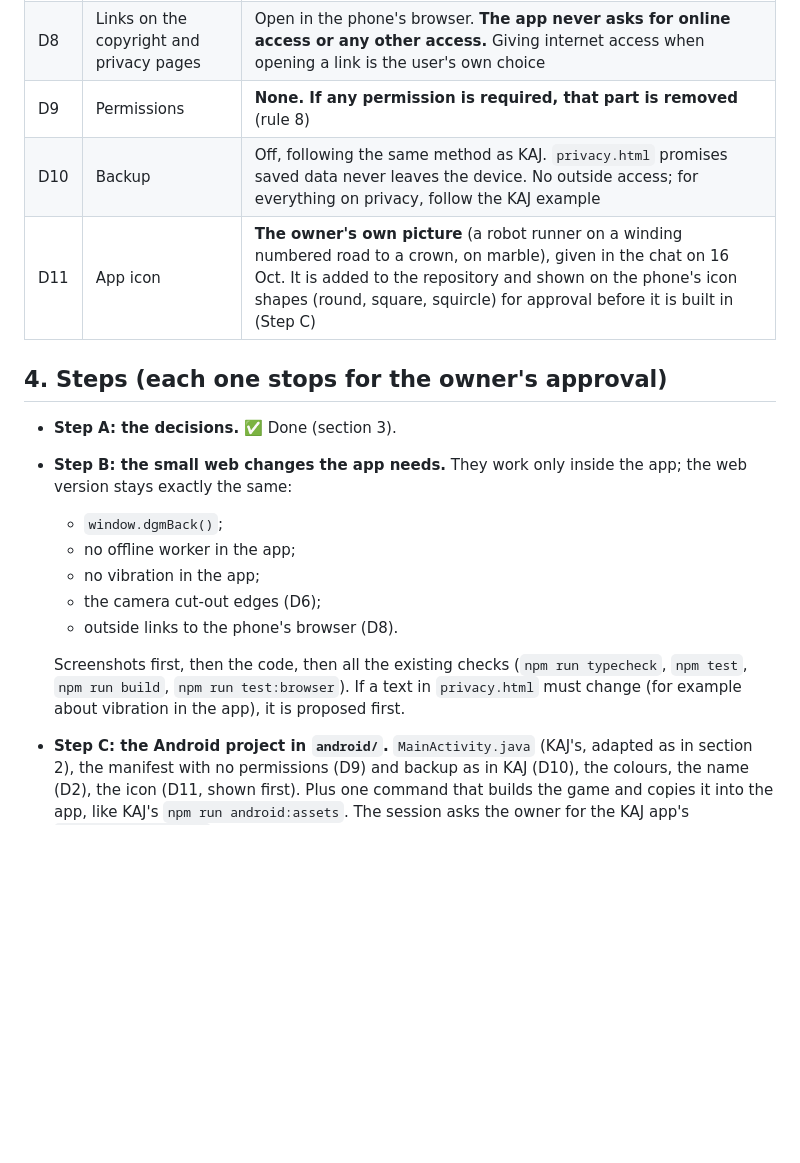
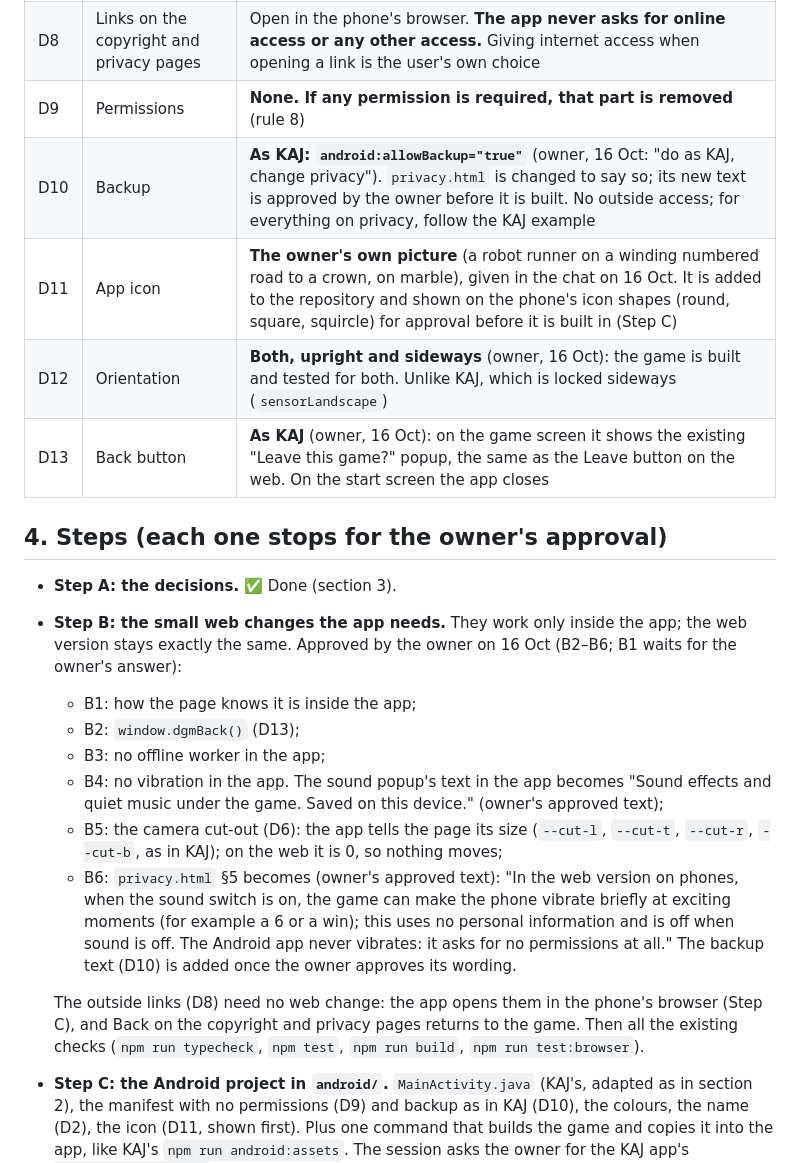
Before and after one commit to AlbMarketsAutoPilot-lab/dgm-game, a Markdown page: docs/prompts/Step8_android_app.md, the part around one of its changes. Drawn GitHub-style; blank space fills up the shorter version.

```diff
--- a/docs/prompts/Step8_android_app.md
+++ b/docs/prompts/Step8_android_app.md
@@ -60,23 +60,31 @@ What the web game must not do inside the app (Step B):
 | D7 | Loading colour | The game's ink purple `#4b2377` |
 | D8 | Links on the copyright and privacy pages | Open in the phone's browser. **The app never asks for online access or any other access.** Giving internet access when opening a link is the user's own choice |
 | D9 | Permissions | **None. If any permission is required, that part is removed** (rule 8) |
-| D10 | Backup | Off, following the same method as KAJ. `privacy.html` promises saved data never leaves the device. No outside access; for everything on privacy, follow the KAJ example |
+| D10 | Backup | **As KAJ: `android:allowBackup="true"`** (owner, 16 Oct: "do as KAJ, change privacy"). `privacy.html` is changed to say so; its new text is approved by the owner before it is built. No outside access; for everything on privacy, follow the KAJ example |
 | D11 | App icon | **The owner's own picture** (a robot runner on a winding numbered road to a crown, on marble), given in the chat on 16 Oct. It is added to the repository and shown on the phone's icon shapes (round, square, squircle) for approval before it is built in (Step C) |
+| D12 | Orientation | **Both, upright and sideways** (owner, 16 Oct): the game is built and tested for both. Unlike KAJ, which is locked sideways (`sensorLandscape`) |
+| D13 | Back button | **As KAJ** (owner, 16 Oct): on the game screen it shows the existing "Leave this game?" popup, the same as the Leave button on the web. On the start screen the app closes |
 
 ## 4. Steps (each one stops for the owner's approval)
 
 - **Step A: the decisions.** ✅ Done (section 3).
 - **Step B: the small web changes the app needs.** They work only inside the app; the web version stays exactly the
-  same:
-  - `window.dgmBack()`;
-  - no offline worker in the app;
-  - no vibration in the app;
-  - the camera cut-out edges (D6);
-  - outside links to the phone's browser (D8).
+  same. Approved by the owner on 16 Oct (B2–B6; B1 waits for the owner's answer):
+  - B1: how the page knows it is inside the app;
+  - B2: `window.dgmBack()` (D13);
+  - B3: no offline worker in the app;
+  - B4: no vibration in the app. The sound popup's text in the app becomes "Sound effects and quiet music under the
+    game. Saved on this device." (owner's approved text);
+  - B5: the camera cut-out (D6): the app tells the page its size (`--cut-l`, `--cut-t`, `--cut-r`, `--cut-b`, as in
+    KAJ); on the web it is 0, so nothing moves;
+  - B6: `privacy.html` §5 becomes (owner's approved text): "In the web version on phones, when the sound switch is on,
+    the game can make the phone vibrate briefly at exciting moments (for example a 6 or a win); this uses no personal
+    information and is off when sound is off. The Android app never vibrates: it asks for no permissions at all." The
+    backup text (D10) is added once the owner approves its wording.
 
-  Screenshots first, then the code, then all the existing checks (`npm run typecheck`, `npm test`, `npm run build`,
-  `npm run test:browser`). If a text in `privacy.html` must change (for example about vibration in the app), it is
-  proposed first.
+  The outside links (D8) need no web change: the app opens them in the phone's browser (Step C), and Back on the
+  copyright and privacy pages returns to the game. Then all the existing checks (`npm run typecheck`, `npm test`,
+  `npm run build`, `npm run test:browser`).
 - **Step C: the Android project in `android/`.** `MainActivity.java` (KAJ's, adapted as in section 2), the manifest
   with no permissions (D9) and backup as in KAJ (D10), the colours, the name (D2), the icon (D11, shown first). Plus
   one command that builds the game and copies it into the app, like KAJ's `npm run android:assets`. The session asks
```
Also changed, not shown: other parts of docs/prompts/Step8_android_app.md (+86 -0 lines).
